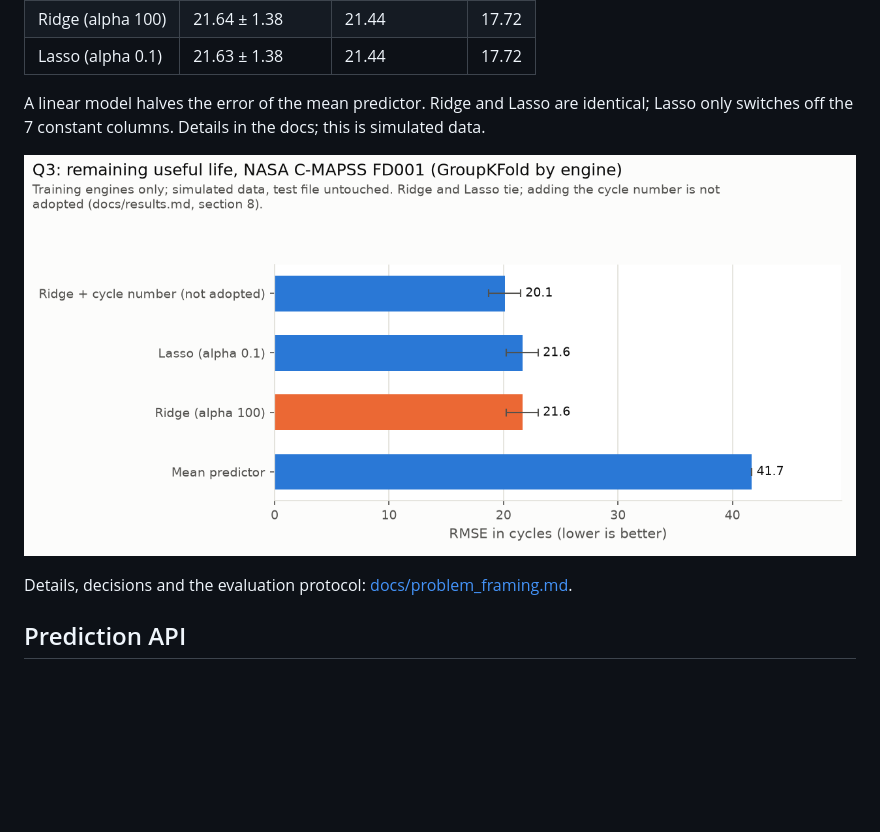
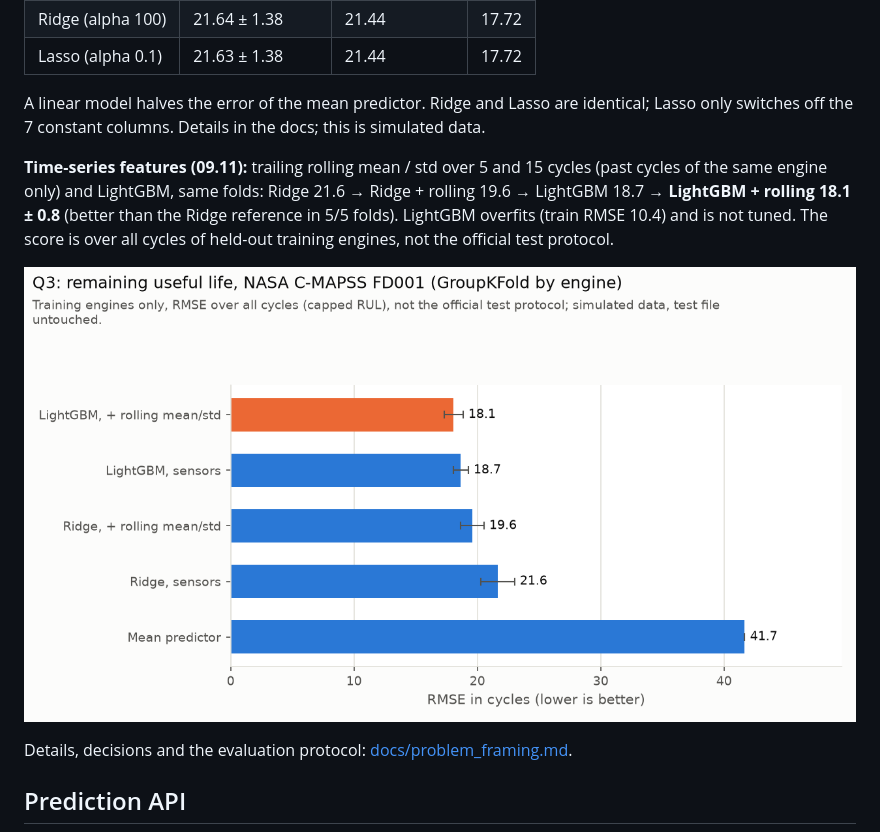
Before and after one commit to daneeshwalika-hash/failsense, a Markdown page: README.md, the part around the change. Drawn GitHub-style; pictures changed too: reports/figures/results_q3_rmse.png; blank space fills up the shorter version.

```diff
--- a/README.md
+++ b/README.md
@@ -135,6 +135,11 @@ test file is untouched:
 A linear model halves the error of the mean predictor. Ridge and Lasso are identical; Lasso
 only switches off the 7 constant columns. Details in the docs; this is simulated data.
 
+**Time-series features (09.11):** trailing rolling mean / std over 5 and 15 cycles (past cycles of the same
+engine only) and LightGBM, same folds: Ridge 21.6 → Ridge + rolling 19.6 → LightGBM 18.7 → **LightGBM +
+rolling 18.1 ± 0.8** (better than the Ridge reference in 5/5 folds). LightGBM overfits (train RMSE 10.4) and
+is not tuned. The score is over all cycles of held-out training engines, not the official test protocol.
+
 ![Q3 RMSE](reports/figures/results_q3_rmse.png)
 
 Details, decisions and the evaluation protocol: [docs/problem_framing.md](docs/problem_framing.md).
```
Also changed, not shown: docs/results.md (+23 -1 lines), 7 other files.
